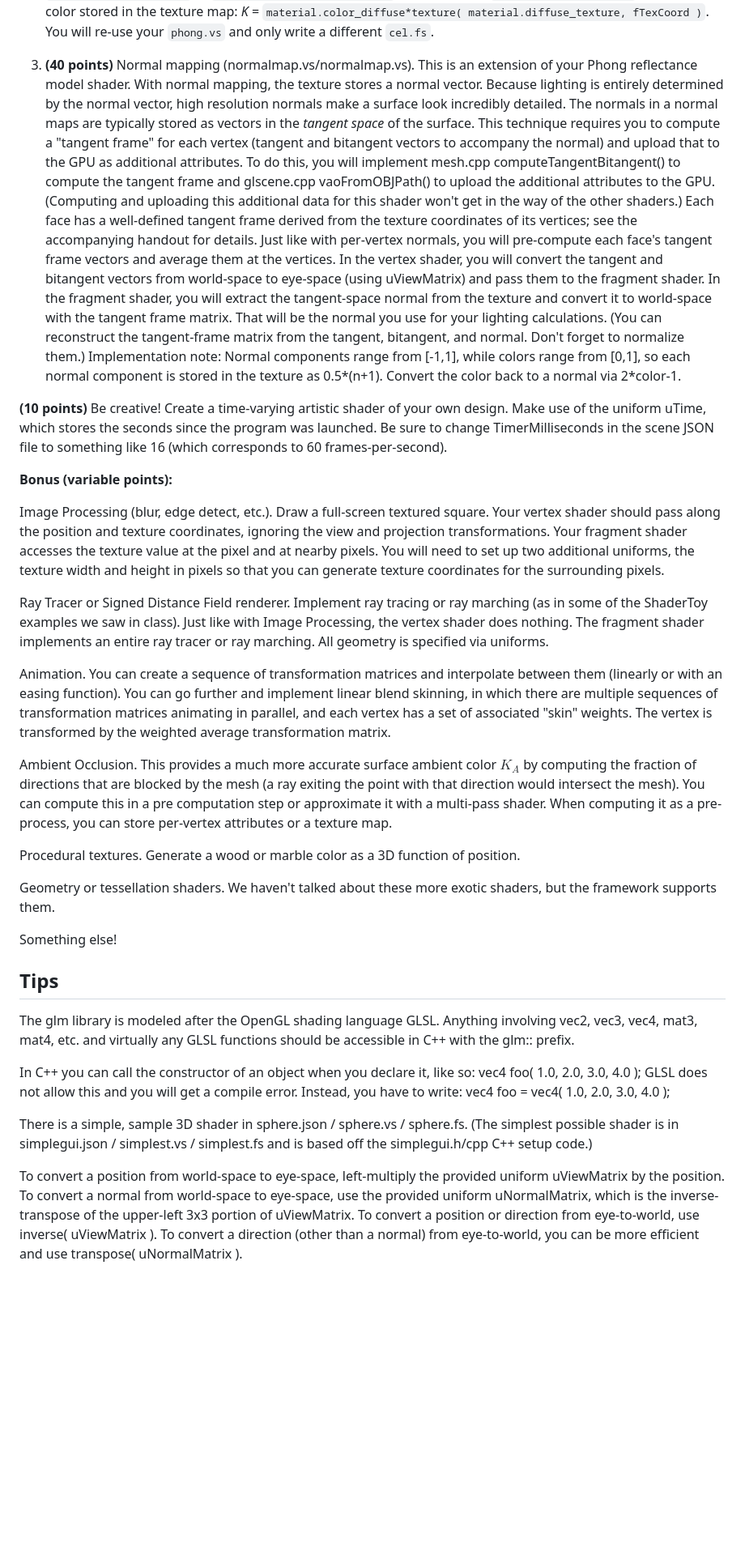
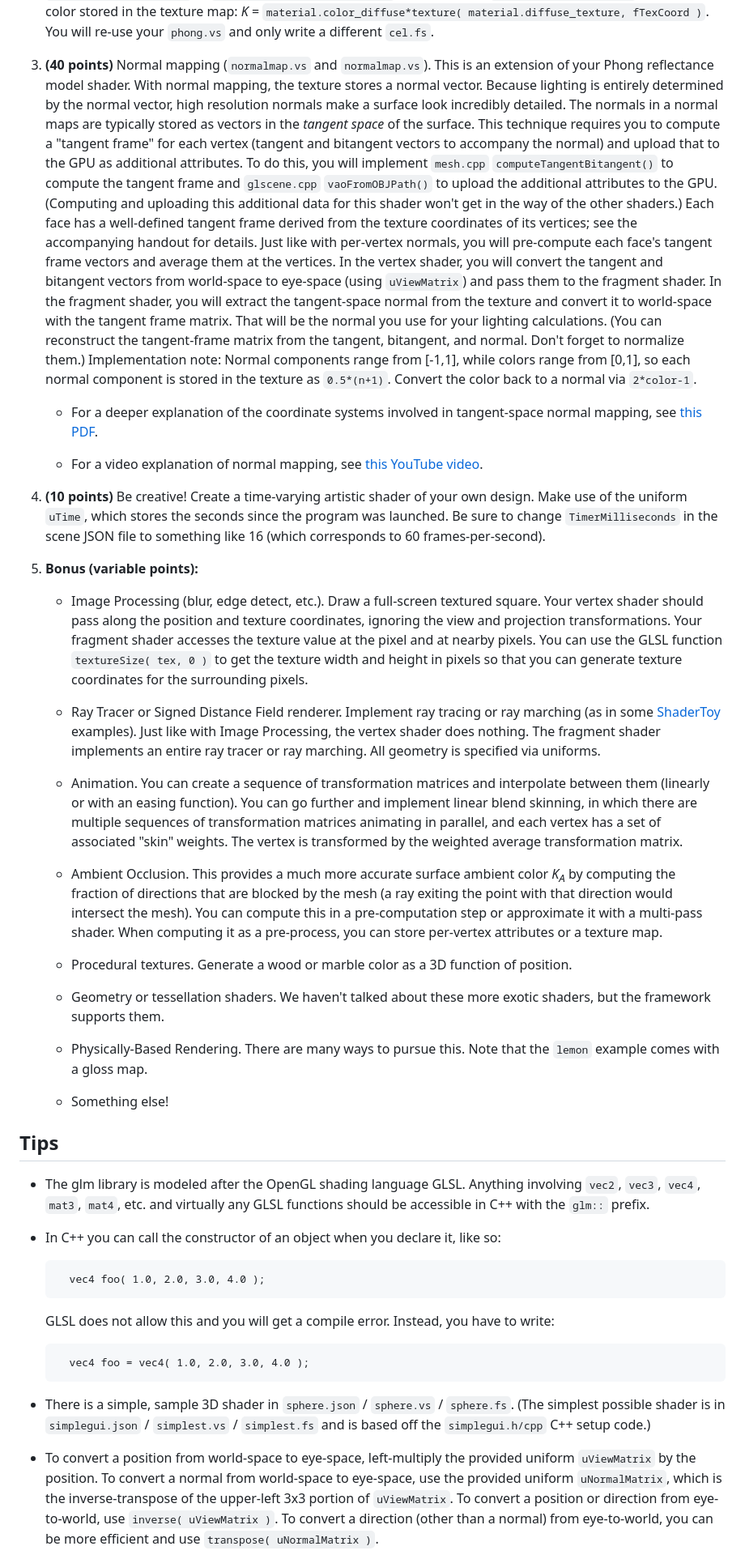
Before and after one commit to ElonGame/graphics101-pipeline, a Markdown page: README.md, the part around the change printed below. Shown: that part at 81% size. GitHub-like rendering; blank space fills up the shorter version.

```diff
--- a/README.md
+++ b/README.md
@@ -263,7 +263,7 @@ use *K* = `material.color_diffuse` times the color stored in the texture map:
 *K* = `material.color_diffuse*texture( material.diffuse_texture, fTexCoord )`.
 You will re-use your `phong.vs` and only write a different `cel.fs`.
 
-3. **(40 points)** Normal mapping (normalmap.vs/normalmap.vs). This is an
+3. **(40 points)** Normal mapping (`normalmap.vs` and `normalmap.vs`). This is an
 extension of your Phong reflectance model shader. With normal mapping,
 the texture stores a normal vector. Because lighting is entirely
 determined by the normal vector, high resolution normals make a surface
@@ -271,16 +271,16 @@ look incredibly detailed. The normals in a normal maps are typically
 stored as vectors in the *tangent space* of the surface. This technique
 requires you to compute a "tangent frame" for each vertex (tangent and
 bitangent vectors to accompany the normal) and upload that to the GPU as
-additional attributes. To do this, you will implement mesh.cpp
-computeTangentBitangent() to compute the tangent frame and glscene.cpp
-vaoFromOBJPath() to upload the additional attributes to the GPU.
+additional attributes. To do this, you will implement `mesh.cpp`
+`computeTangentBitangent()` to compute the tangent frame and `glscene.cpp`
+`vaoFromOBJPath()` to upload the additional attributes to the GPU.
 (Computing and uploading this additional data for this shader won't get
 in the way of the other shaders.) Each face has a well-defined tangent
 frame derived from the texture coordinates of its vertices; see the
 accompanying handout for details. Just like with per-vertex normals, you
 will pre-compute each face's tangent frame vectors and average them at
 the vertices. In the vertex shader, you will convert the tangent and
-bitangent vectors from world-space to eye-space (using uViewMatrix) and
+bitangent vectors from world-space to eye-space (using `uViewMatrix`) and
 pass them to the fragment shader. In the fragment shader, you will
 extract the tangent-space normal from the texture and convert it to
 world-space with the tangent frame matrix. That will be the normal you
@@ -288,78 +288,88 @@ use for your lighting calculations. (You can reconstruct the
 tangent-frame matrix from the tangent, bitangent, and normal. Don't
 forget to normalize them.) Implementation note: Normal components range
 from [-1,1], while colors range from [0,1], so each normal component
-is stored in the texture as 0.5*(n+1). Convert the color back to a
-normal via 2*color-1.
+is stored in the texture as `0.5*(n+1)`. Convert the color back to a
+normal via `2*color-1`.
 
-**(10 points)** Be creative! Create a time-varying artistic shader of
-your own design. Make use of the uniform uTime, which stores the seconds
-since the program was launched. Be sure to change TimerMilliseconds in
+    * For a deeper explanation of the coordinate systems
+    involved in tangent-space normal mapping, see [this PDF](docs/tangent_space_normal_and_bump_mapping.pdf).
+
+    * For a video explanation of normal mapping, see [this YouTube video](https://www.youtube.com/watch?v=yHzIx41eiD4).
+
+4. **(10 points)** Be creative! Create a time-varying artistic shader of
+your own design. Make use of the uniform `uTime`, which stores the seconds
+since the program was launched. Be sure to change `TimerMilliseconds` in
 the scene JSON file to something like 16 (which corresponds to 60
 frames-per-second).
 
-**Bonus (variable points):**
+5. **Bonus (variable points):**
 
-Image Processing (blur, edge detect, etc.). Draw a full-screen textured
+    * Image Processing (blur, edge detect, etc.). Draw a full-screen textured
 square. Your vertex shader should pass along the position and texture
 coordinates, ignoring the view and projection transformations. Your
 fragment shader accesses the texture value at the pixel and at nearby
-pixels. You will need to set up two additional uniforms, the texture
+pixels. You can use the GLSL function `textureSize( tex, 0 )` to get the texture
 width and height in pixels so that you can generate texture coordinates
 for the surrounding pixels.
 
-Ray Tracer or Signed Distance Field renderer. Implement ray tracing or
-ray marching (as in some of the ShaderToy examples we saw in class).
+    * Ray Tracer or Signed Distance Field renderer. Implement ray tracing or
+ray marching (as in some [ShaderToy](https://www.shadertoy.com) examples).
 Just like with Image Processing, the vertex shader does nothing. The
 fragment shader implements an entire ray tracer or ray marching. All
 geometry is specified via uniforms.
 
-Animation. You can create a sequence of transformation matrices and
+    * Animation. You can create a sequence of transformation matrices and
 interpolate between them (linearly or with an easing function). You can
 go further and implement linear blend skinning, in which there are
 multiple sequences of transformation matrices animating in parallel, and
 each vertex has a set of associated "skin" weights. The vertex is
 transformed by the weighted average transformation matrix.
 
-Ambient Occlusion. This provides a much more accurate surface ambient
-color $K_{A}$ by computing the fraction of directions that are blocked
+    * Ambient Occlusion. This provides a much more accurate surface ambient
+color *K<sub>A</sub>* by computing the fraction of directions that are blocked
 by the mesh (a ray exiting the point with that direction would intersect
-the mesh). You can compute this in a pre computation step or approximate
+the mesh). You can compute this in a pre-computation step or approximate
 it with a multi-pass shader. When computing it as a pre-process, you can
 store per-vertex attributes or a texture map.
 
-Procedural textures. Generate a wood or marble color as a 3D function of
+    * Procedural textures. Generate a wood or marble color as a 3D function of
 position.
 
-Geometry or tessellation shaders. We haven't talked about these more
+    * Geometry or tessellation shaders. We haven't talked about these more
 exotic shaders, but the framework supports them.
 
-Something else!
+    * Physically-Based Rendering. There are many ways to pursue this. Note that the `lemon`
+    example comes with a gloss map.
+
+    * Something else!
 
 Tips
 ----
 
-The glm library is modeled after the OpenGL shading language GLSL.
-Anything involving vec2, vec3, vec4, mat3, mat4, etc. and virtually any
-GLSL functions should be accessible in C++ with the glm:: prefix.
+* The glm library is modeled after the OpenGL shading language GLSL.
+Anything involving `vec2`, `vec3`, `vec4`, `mat3`, `mat4`, etc. and virtually any
+GLSL functions should be accessible in C++ with the `glm::` prefix.
 
-In C++ you can call the constructor of an object when you declare it,
+* In C++ you can call the constructor of an object when you declare it,
 like so:
-vec4 foo( 1.0, 2.0, 3.0, 4.0 );
-GLSL does not allow this and you will get a compile error. Instead, you
+
+        vec4 foo( 1.0, 2.0, 3.0, 4.0 );
+
+    GLSL does not allow this and you will get a compile error. Instead, you
 have to write:
-vec4 foo = vec4( 1.0, 2.0, 3.0, 4.0 );
 
-There is a simple, sample 3D shader in sphere.json / sphere.vs /
-sphere.fs. (The simplest possible shader is in simplegui.json /
-simplest.vs / simplest.fs and is based off the simplegui.h/cpp C++ setup
+        vec4 foo = vec4( 1.0, 2.0, 3.0, 4.0 );
+
+* There is a simple, sample 3D shader in `sphere.json` / `sphere.vs` /
+`sphere.fs`. (The simplest possible shader is in `simplegui.json` /
+`simplest.vs` / `simplest.fs` and is based off the `simplegui.h/cpp` C++ setup
 code.)
 
-To convert a position from world-space to eye-space, left-multiply the
-provided uniform uViewMatrix by the position. To convert a normal from
-world-space to eye-space, use the provided uniform uNormalMatrix, which
-is the inverse-transpose of the upper-left 3x3 portion of uViewMatrix.
-To convert a position or direction from eye-to-world, use inverse(
-uViewMatrix ). To convert a direction (other than a normal) from
-eye-to-world, you can be more efficient and use transpose( uNormalMatrix
-).
+* To convert a position from world-space to eye-space, left-multiply the
+provided uniform `uViewMatrix` by the position. To convert a normal from
+world-space to eye-space, use the provided uniform `uNormalMatrix`, which
+is the inverse-transpose of the upper-left 3x3 portion of `uViewMatrix`.
+To convert a position or direction from eye-to-world, use `inverse( uViewMatrix )`.
+To convert a direction (other than a normal) from eye-to-world, you can be
+more efficient and use `transpose( uNormalMatrix )`.
 
```
Also changed, not shown: other parts of README.md (+38 -36 lines), docs/eqs/reflect.png (added), 6 other files.
